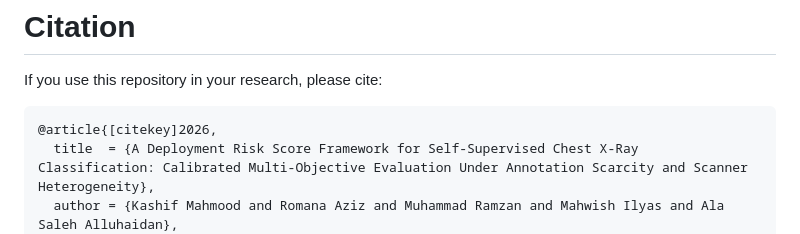
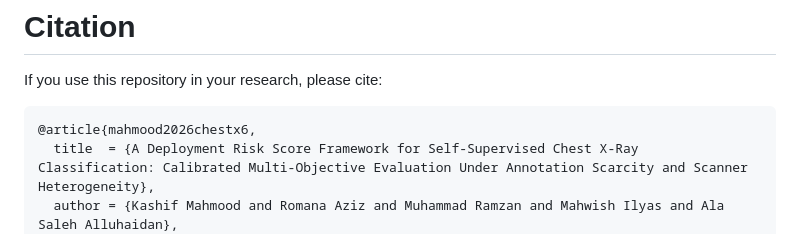
Before and after one commit to Kashif-Mahmood007/chestx6-ssl-benchmark, a Markdown page: README.md, the part around the change. Rendered like a GitHub page.

````diff
--- a/README.md
+++ b/README.md
@@ -126,7 +126,7 @@ Exact package versions are provided in `requirements.txt`.
 If you use this repository in your research, please cite:
 
 ```bibtex
-@article{[citekey]2026,
+@article{mahmood2026chestx6,
   title  = {A Deployment Risk Score Framework for Self-Supervised Chest X-Ray Classification: Calibrated Multi-Objective Evaluation Under Annotation Scarcity and Scanner Heterogeneity},
   author = {Kashif Mahmood and Romana Aziz and Muhammad Ramzan and Mahwish Ilyas and Ala Saleh Alluhaidan},
   note   = {Manuscript under revision},
````
